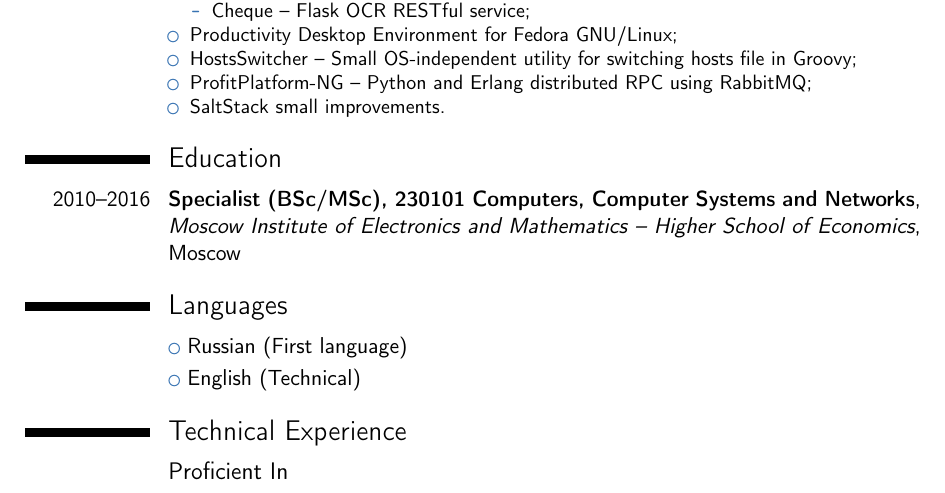
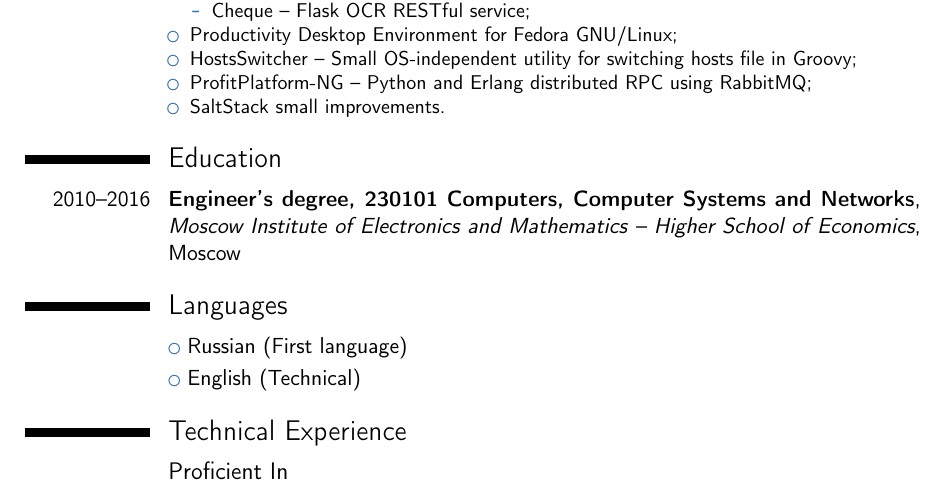
Before and after one commit to profitware/tex-cv, a LaTeX CV (src/tex-cv.tex): part of page 2 of 3, cut so that both start at the same text. Compiled offline with pdfLaTeX.

Commit message:
degree update

```diff
--- a/src/tex-cv.tex
+++ b/src/tex-cv.tex
@@ -132,7 +132,7 @@ Participated in the creation of free and opensource software:
 }
 
 \section{Education}
-\cventry{2010--2016}{Specialist (BSc/MSc), 230101 Computers, Computer Systems
+\cventry{2010--2016}{Engineer's degree, 230101 Computers, Computer Systems
 and Networks}{Moscow Institute of Electronics and Mathematics -- Higher School of Economics}{Moscow}{}{}
 
 \section{Languages}
```
Also changed, not shown: out/document.pdf.
